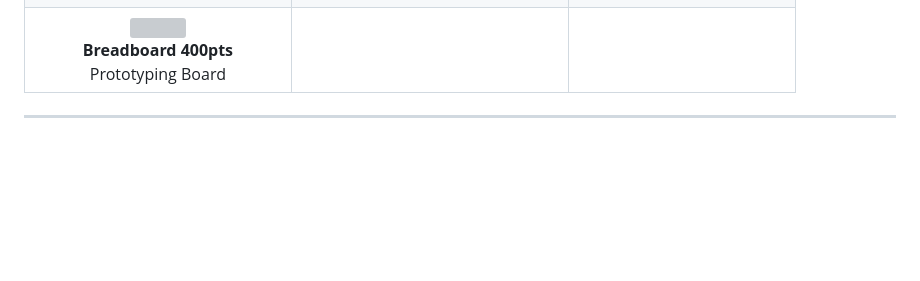
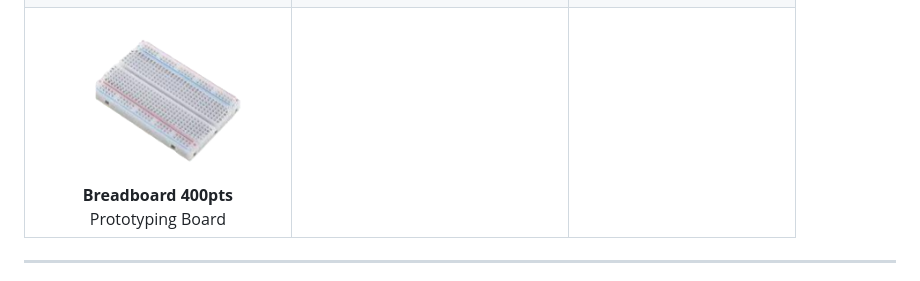
Before and after one commit to wassimhamdi2/Iraggation-App, a Markdown page: README.md, the part around the change. Drawn GitHub-style; blank space fills up the shorter version; grey boxes are pictures that could not be loaded.

```diff
--- a/README.md
+++ b/README.md
@@ -36,7 +36,7 @@
   </tr>
   <tr>
     <td align="center">
-      <img src="https://github.com/wassimhamdi2/Iraggation-App/blob/main/screenDemo/plaque%20d'essai.PNG?raw=true" width="200"/><br/>
+      <img src="https://github.com/wassimhamdi2/Iraggation-App/blob/main/screenDemo/plaque%20d%E2%80%99essai%20400points.PNG?raw=true" width="200"/><br/>
       <b>Breadboard 400pts</b><br/>Prototyping Board
     </td>
     <td></td>
```
